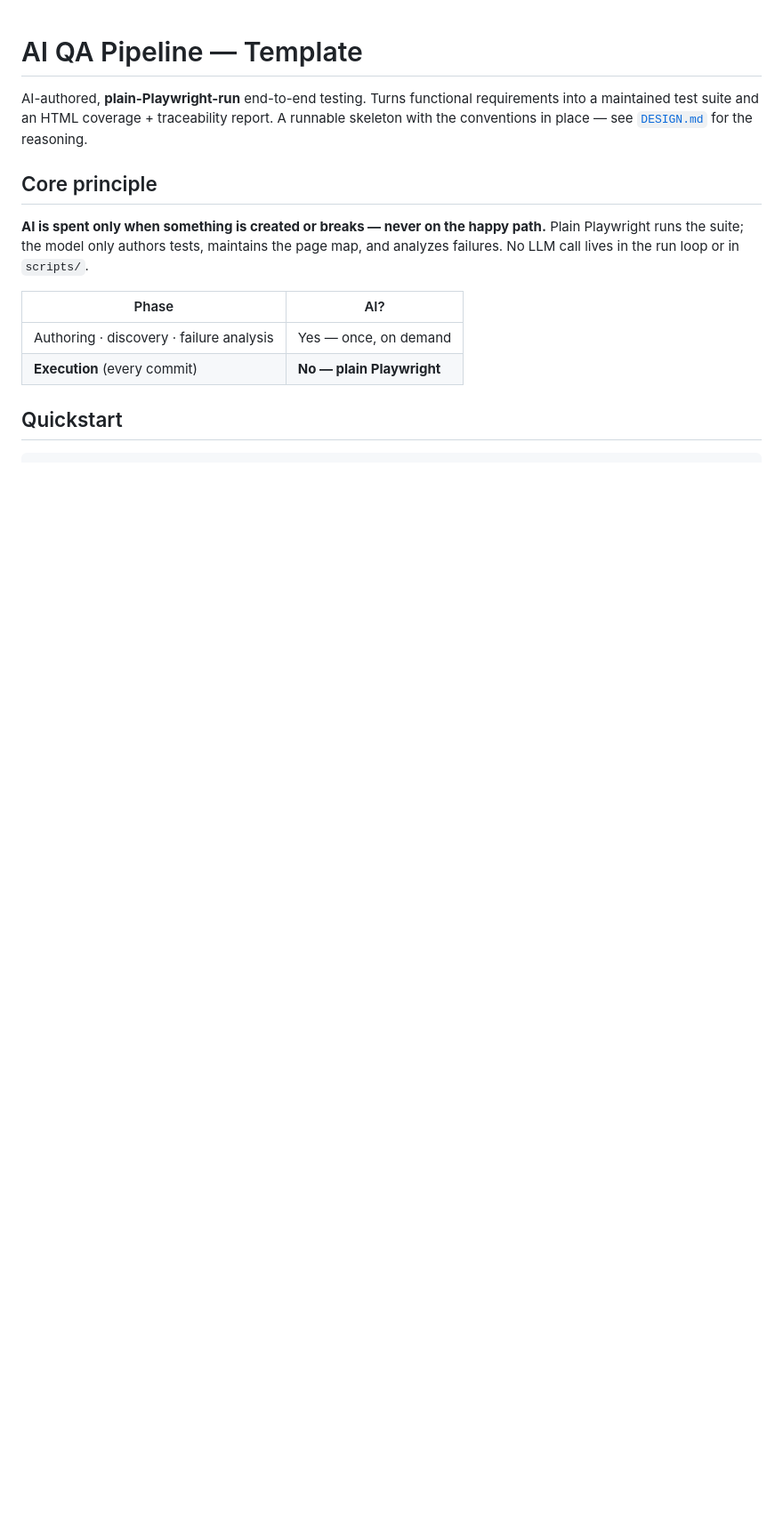
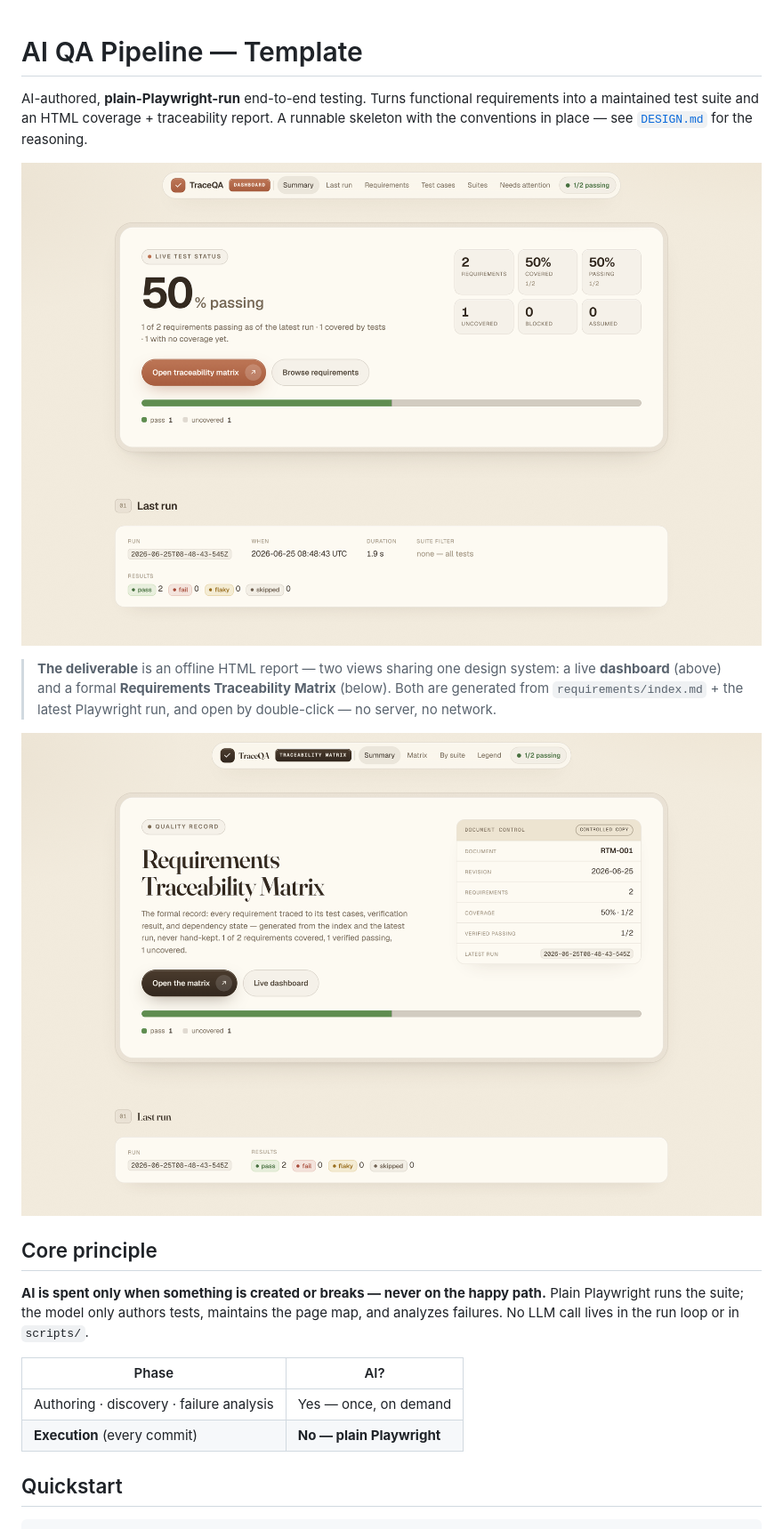
Before and after one commit to ismailahmadalsalhy-cell/TraceQA, a Markdown page: README.md, the part around one of its changes. Shown at 89% size. GitHub-like rendering; pictures changed too: docs/preview-dashboard.png (added), docs/preview-matrix.png (added); blank space fills up the shorter version.

```diff
--- a/README.md
+++ b/README.md
@@ -4,6 +4,15 @@ AI-authored, **plain-Playwright-run** end-to-end testing. Turns functional
 requirements into a maintained test suite and an HTML coverage + traceability
 report. A runnable skeleton with the conventions in place — see
 [`DESIGN.md`](DESIGN.md) for the reasoning.
+
+![TraceQA dashboard — live test status](docs/preview-dashboard.png)
+
+> **The deliverable** is an offline HTML report — two views sharing one design
+> system: a live **dashboard** (above) and a formal **Requirements Traceability
+> Matrix** (below). Both are generated from `requirements/index.md` + the latest
+> Playwright run, and open by double-click — no server, no network.
+
+![TraceQA — Requirements Traceability Matrix](docs/preview-matrix.png)
 
 ## Core principle
 
```
Also changed, not shown: other parts of README.md (+9 -1 lines), 2 other files.
